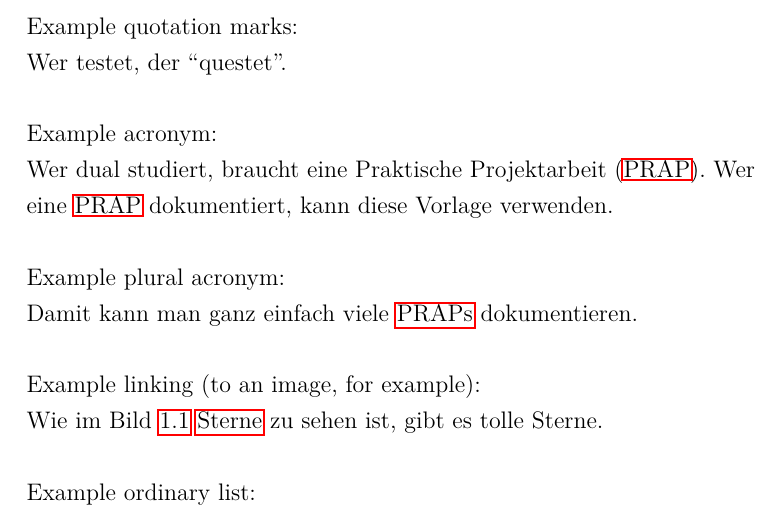
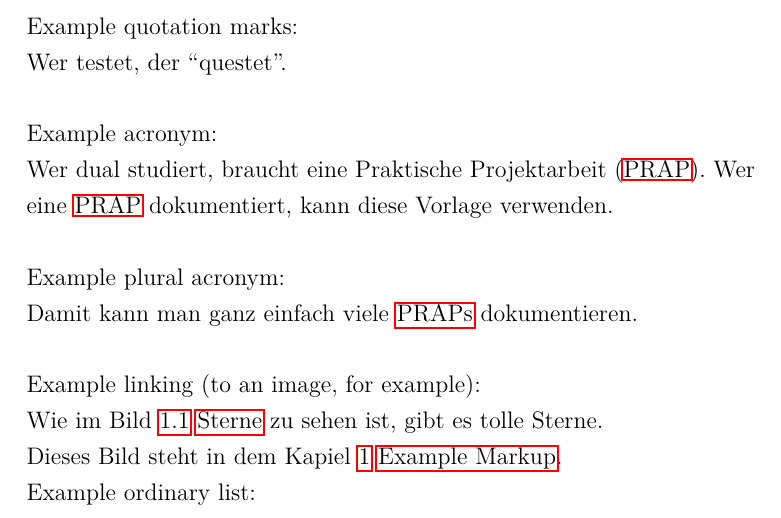
Before and after one commit to Leonetienne/LaTeX-Paper-template, a LaTeX thesis (main.tex, which reads chapters/cheatsheet.tex): part of page 8 of 15, cut so that both start at the same text. Compiled offline with pdfLaTeX.

Commit message:
Add fullref example to cheatsheet

```diff
--- a/chapters/cheatsheet.tex
+++ b/chapters/cheatsheet.tex
@@ -30,6 +31,7 @@ Damit kann man ganz einfach viele \acp{PRAP} dokumentieren.\\
 
 Example linking (to an image, for example):\\
 Wie im Bild \fullref{fig:stars} zu sehen ist, gibt es tolle Sterne.\\
+Dieses Bild steht in dem Kapiel \fullref{chap:example-markup}.
 
 Example ordinary list:\\
 \begin{enumerate}
```
Also changed, not shown: main.pdf, chapters/cheatsheet.tex (1 more changed lines).
